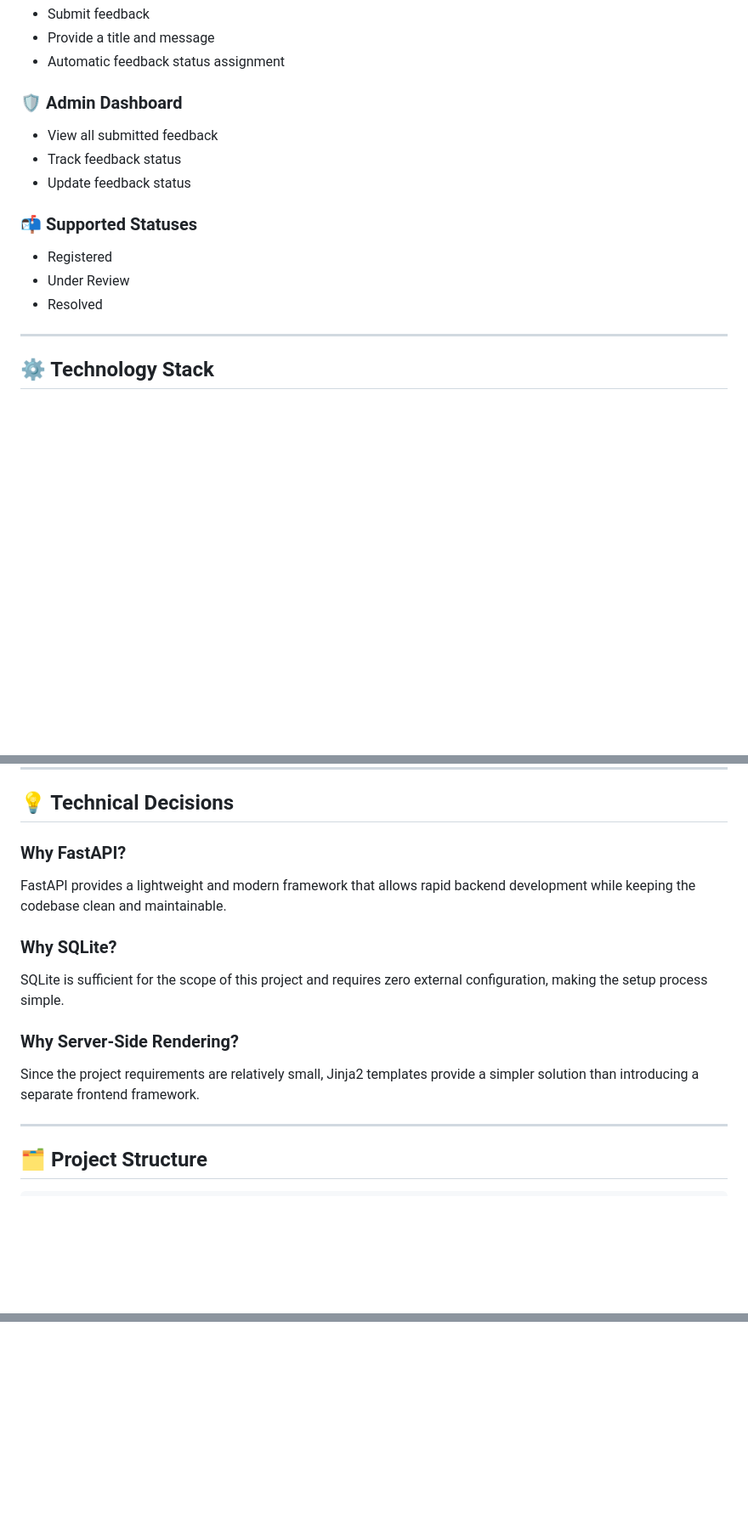
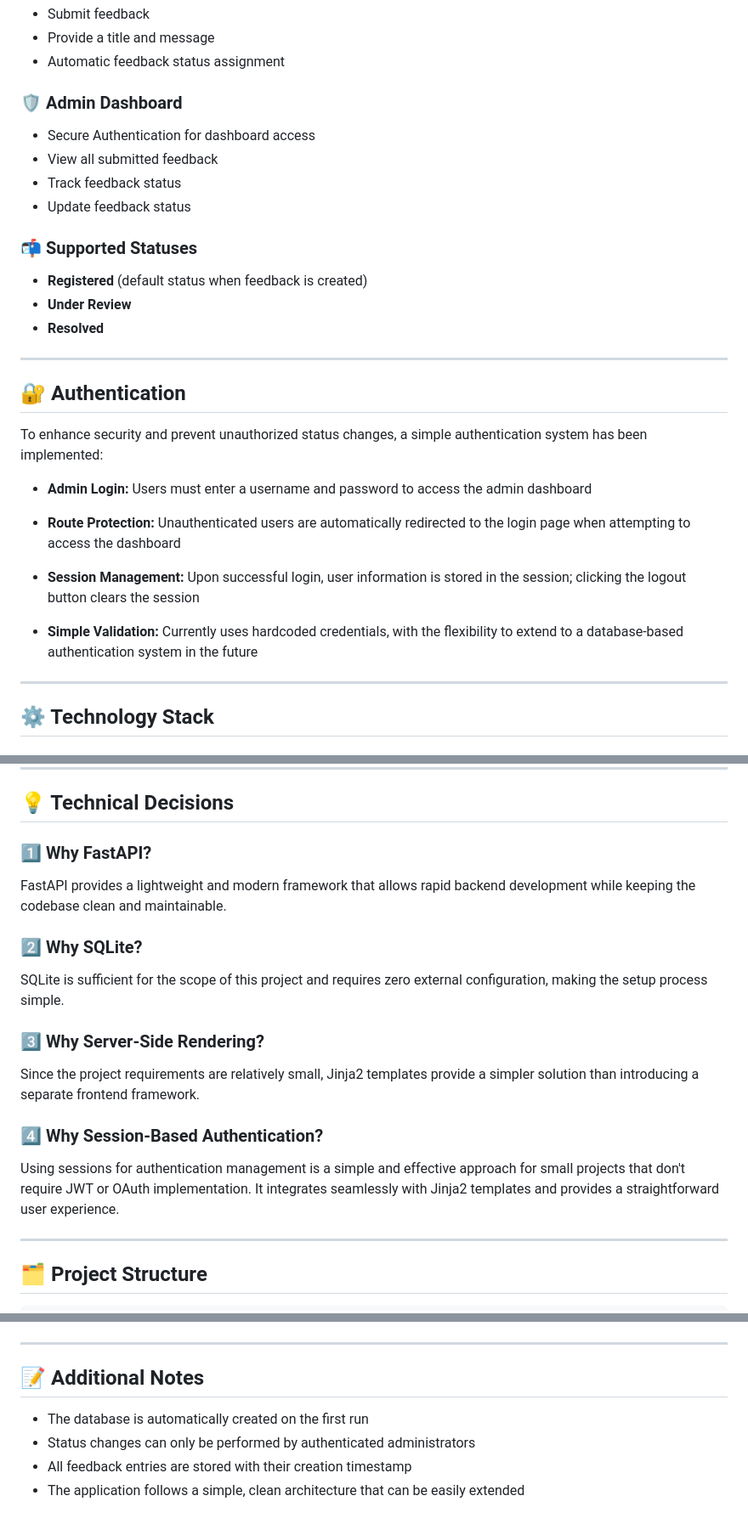
Before and after one commit to Fargolnz/Feedback-Board, a Markdown page: README.md, 3 parts joined by grey strips. Shown: that part at 85% size. GitHub-like rendering; blank space fills up the shorter version.

```diff
--- a/README.md
+++ b/README.md
@@ -28,15 +28,29 @@ The application was developed as a small end-to-end product, focusing on simplic
 
 ### 🛡️ Admin Dashboard
 
+* Secure Authentication for dashboard access
 * View all submitted feedback
 * Track feedback status
 * Update feedback status
 
 ### 📬 Supported Statuses
 
-* Registered
-* Under Review
-* Resolved
+* **Registered** (default status when feedback is created)
+* **Under Review**
+* **Resolved**
+
+---
+
+## 🔐 Authentication
+To enhance security and prevent unauthorized status changes, a simple authentication system has been implemented:
+
+* **Admin Login:** Users must enter a username and password to access the admin dashboard
+
+* **Route Protection:** Unauthenticated users are automatically redirected to the login page when attempting to access the dashboard
+
+* **Session Management:** Upon successful login, user information is stored in the session; clicking the logout button clears the session
+
+* **Simple Validation:** Currently uses hardcoded credentials, with the flexibility to extend to a database-based authentication system in the future
 
 ---
 
@@ -57,17 +71,20 @@ The application was developed as a small end-to-end product, focusing on simplic
 
 ## 💡 Technical Decisions
 
-### Why FastAPI?
+### 1️⃣ Why FastAPI?
 
 FastAPI provides a lightweight and modern framework that allows rapid backend development while keeping the codebase clean and maintainable.
 
-### Why SQLite?
+### 2️⃣ Why SQLite?
 
 SQLite is sufficient for the scope of this project and requires zero external configuration, making the setup process simple.
 
-### Why Server-Side Rendering?
+### 3️⃣ Why Server-Side Rendering?
 
 Since the project requirements are relatively small, Jinja2 templates provide a simpler solution than introducing a separate frontend framework.
+
+### 4️⃣ Why Session-Based Authentication?
+Using sessions for authentication management is a simple and effective approach for small projects that don't require JWT or OAuth implementation. It integrates seamlessly with Jinja2 templates and provides a straightforward user experience.
 
 ---
 
@@ -160,2 +189,11 @@ http://127.0.0.1:8000
 
 ![Dashboard](screenshots/dashboard-screenshot.png)
+
+---
+
+## 📝 Additional Notes
+
+* The database is automatically created on the first run
+* Status changes can only be performed by authenticated administrators
+* All feedback entries are stored with their creation timestamp
+* The application follows a simple, clean architecture that can be easily extended
```
Also changed, not shown: other parts of README.md (+16 -4 lines), screenshots/dashboard-screenshot.png, screenshots/feedback-screenshot.png, screenshots/login-screenshot.png (added), 6 other files.
